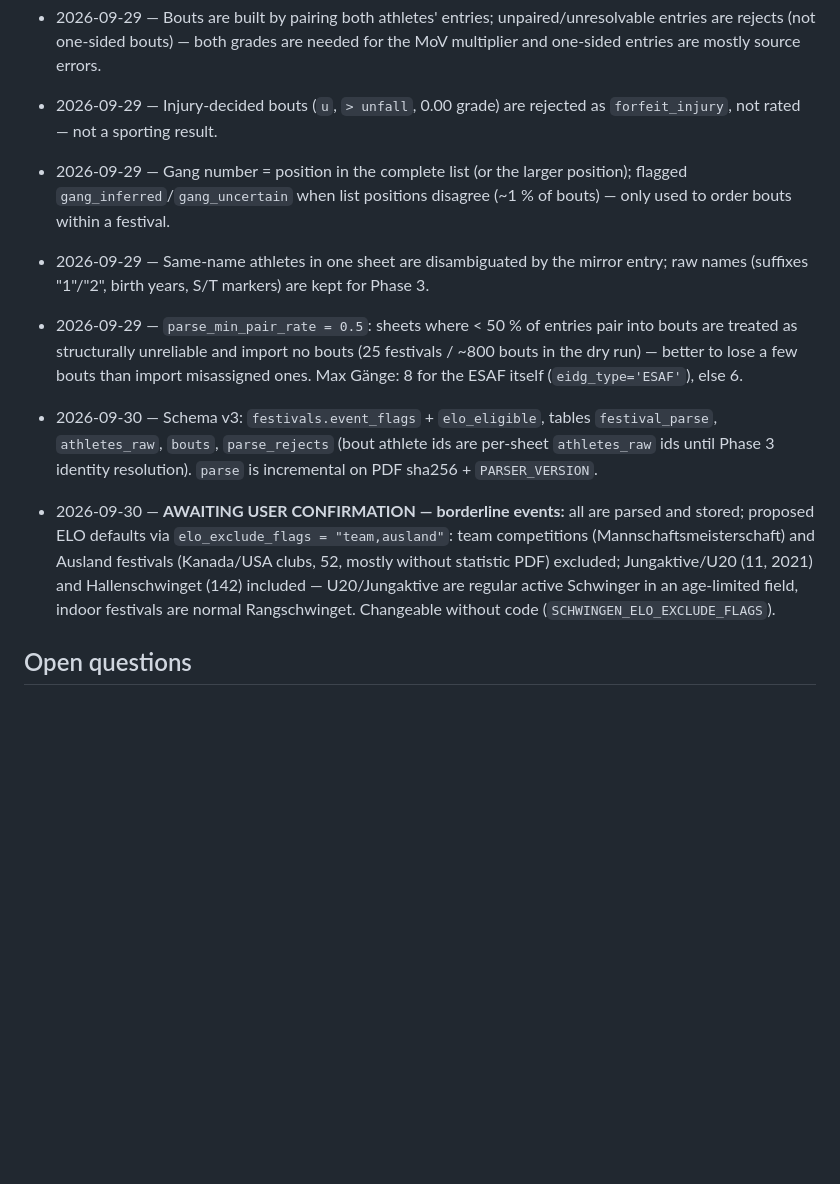
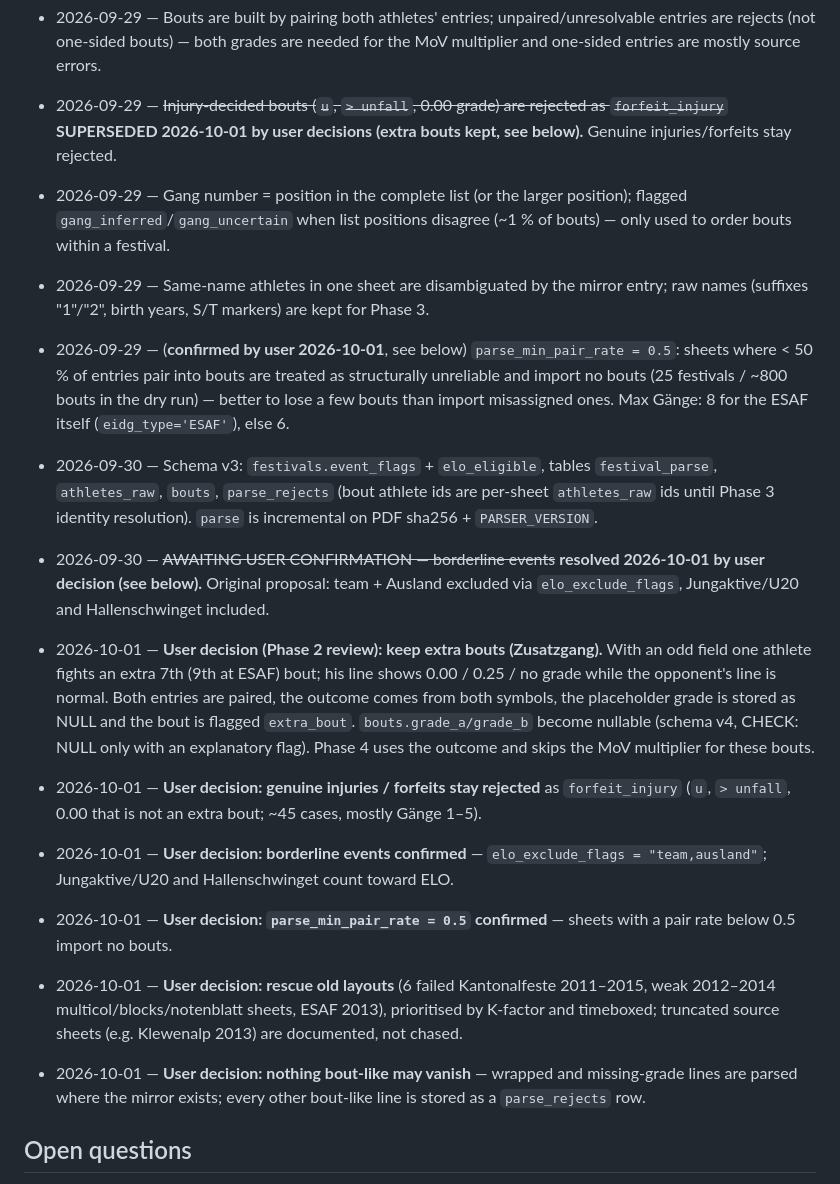
Before and after one commit to stefan19893/Schwinger-ELO, a Markdown page: docs/progress/STATE.md, the part around the change. GitHub-like rendering; blank space fills up the shorter version.

Commit message:
Phase 2 review: record user decisions, start review-fix tasks
Co-Authored-By: Claude Opus 5.5 <noreply@anthropic.com>

```diff
--- a/docs/progress/STATE.md
+++ b/docs/progress/STATE.md
@@ -63,12 +63,19 @@ Status values: `not started` · `in progress` · `in review` · `done`
 - 2026-09-29 — `crawl` downloads the statistic PDFs of active, non-cancelled festivals after the listings (`--no-pdfs` to skip); own cap `pdf_max_requests = 2500`; past-season PDFs cached forever, current-season PDFs re-checked after 24 h until fetched ≥ 14 days after the festival (`pdf_max_age_hours`, `pdf_final_grace_days`); stops after 10 consecutive download errors. `parse` works offline on the cache (spec §5).
 - 2026-09-29 — **Correction:** statistic-sheet symbols are `+` win, `-` gestellt (draw), `o`/`0` loss. The Phase 1 note "Schlussgang loser printed as `o`" was a misreading — `o` is the normal loss symbol.
 - 2026-09-29 — Bouts are built by pairing both athletes' entries; unpaired/unresolvable entries are rejects (not one-sided bouts) — both grades are needed for the MoV multiplier and one-sided entries are mostly source errors.
-- 2026-09-29 — Injury-decided bouts (`u`, `> unfall`, 0.00 grade) are rejected as `forfeit_injury`, not rated — not a sporting result.
+- 2026-09-29 — ~~Injury-decided bouts (`u`, `> unfall`, 0.00 grade) are rejected as `forfeit_injury`~~ **SUPERSEDED 2026-10-01 by user decisions (extra bouts kept, see below).** Genuine injuries/forfeits stay rejected.
 - 2026-09-29 — Gang number = position in the complete list (or the larger position); flagged `gang_inferred`/`gang_uncertain` when list positions disagree (~1 % of bouts) — only used to order bouts within a festival.
 - 2026-09-29 — Same-name athletes in one sheet are disambiguated by the mirror entry; raw names (suffixes "1"/"2", birth years, S/T markers) are kept for Phase 3.
-- 2026-09-29 — `parse_min_pair_rate = 0.5`: sheets where < 50 % of entries pair into bouts are treated as structurally unreliable and import no bouts (25 festivals / ~800 bouts in the dry run) — better to lose a few bouts than import misassigned ones. Max Gänge: 8 for the ESAF itself (`eidg_type='ESAF'`), else 6.
+- 2026-09-29 — (**confirmed by user 2026-10-01**, see below) `parse_min_pair_rate = 0.5`: sheets where < 50 % of entries pair into bouts are treated as structurally unreliable and import no bouts (25 festivals / ~800 bouts in the dry run) — better to lose a few bouts than import misassigned ones. Max Gänge: 8 for the ESAF itself (`eidg_type='ESAF'`), else 6.
 - 2026-09-30 — Schema v3: `festivals.event_flags` + `elo_eligible`, tables `festival_parse`, `athletes_raw`, `bouts`, `parse_rejects` (bout athlete ids are per-sheet `athletes_raw` ids until Phase 3 identity resolution). `parse` is incremental on PDF sha256 + `PARSER_VERSION`.
-- 2026-09-30 — **AWAITING USER CONFIRMATION — borderline events:** all are parsed and stored; proposed ELO defaults via `elo_exclude_flags = "team,ausland"`: team competitions (Mannschaftsmeisterschaft) and Ausland festivals (Kanada/USA clubs, 52, mostly without statistic PDF) excluded; Jungaktive/U20 (11, 2021) and Hallenschwinget (142) included — U20/Jungaktive are regular active Schwinger in an age-limited field, indoor festivals are normal Rangschwinget. Changeable without code (`SCHWINGEN_ELO_EXCLUDE_FLAGS`).
+- 2026-09-30 — ~~AWAITING USER CONFIRMATION — borderline events~~ **resolved 2026-10-01 by user decision (see below).** Original proposal: team + Ausland excluded via `elo_exclude_flags`, Jungaktive/U20 and Hallenschwinget included.
+
+- 2026-10-01 — **User decision (Phase 2 review): keep extra bouts (Zusatzgang).** With an odd field one athlete fights an extra 7th (9th at ESAF) bout; his line shows 0.00 / 0.25 / no grade while the opponent's line is normal. Both entries are paired, the outcome comes from both symbols, the placeholder grade is stored as NULL and the bout is flagged `extra_bout`. `bouts.grade_a/grade_b` become nullable (schema v4, CHECK: NULL only with an explanatory flag). Phase 4 uses the outcome and skips the MoV multiplier for these bouts.
+- 2026-10-01 — **User decision: genuine injuries / forfeits stay rejected** as `forfeit_injury` (`u`, `> unfall`, 0.00 that is not an extra bout; ~45 cases, mostly Gänge 1–5).
+- 2026-10-01 — **User decision: borderline events confirmed** — `elo_exclude_flags = "team,ausland"`; Jungaktive/U20 and Hallenschwinget count toward ELO.
+- 2026-10-01 — **User decision: `parse_min_pair_rate = 0.5` confirmed** — sheets with a pair rate below 0.5 import no bouts.
+- 2026-10-01 — **User decision: rescue old layouts** (6 failed Kantonalfeste 2011–2015, weak 2012–2014 multicol/blocks/notenblatt sheets, ESAF 2013), prioritised by K-factor and timeboxed; truncated source sheets (e.g. Klewenalp 2013) are documented, not chased.
+- 2026-10-01 — **User decision: nothing bout-like may vanish** — wrapped and missing-grade lines are parsed where the mirror exists; every other bout-like line is stored as a `parse_rejects` row.
 
 ## Open questions
 - Phase 4: ~2 % of bouts carry `gang_collision` / `gang_uncertain` (Gang order within a festival not fully reliable) — rate festival-wise (simultaneous updates) or sequentially by Gang?
```
Also changed, not shown: docs/progress/phase-2-parser.md (+8 -1 lines).
